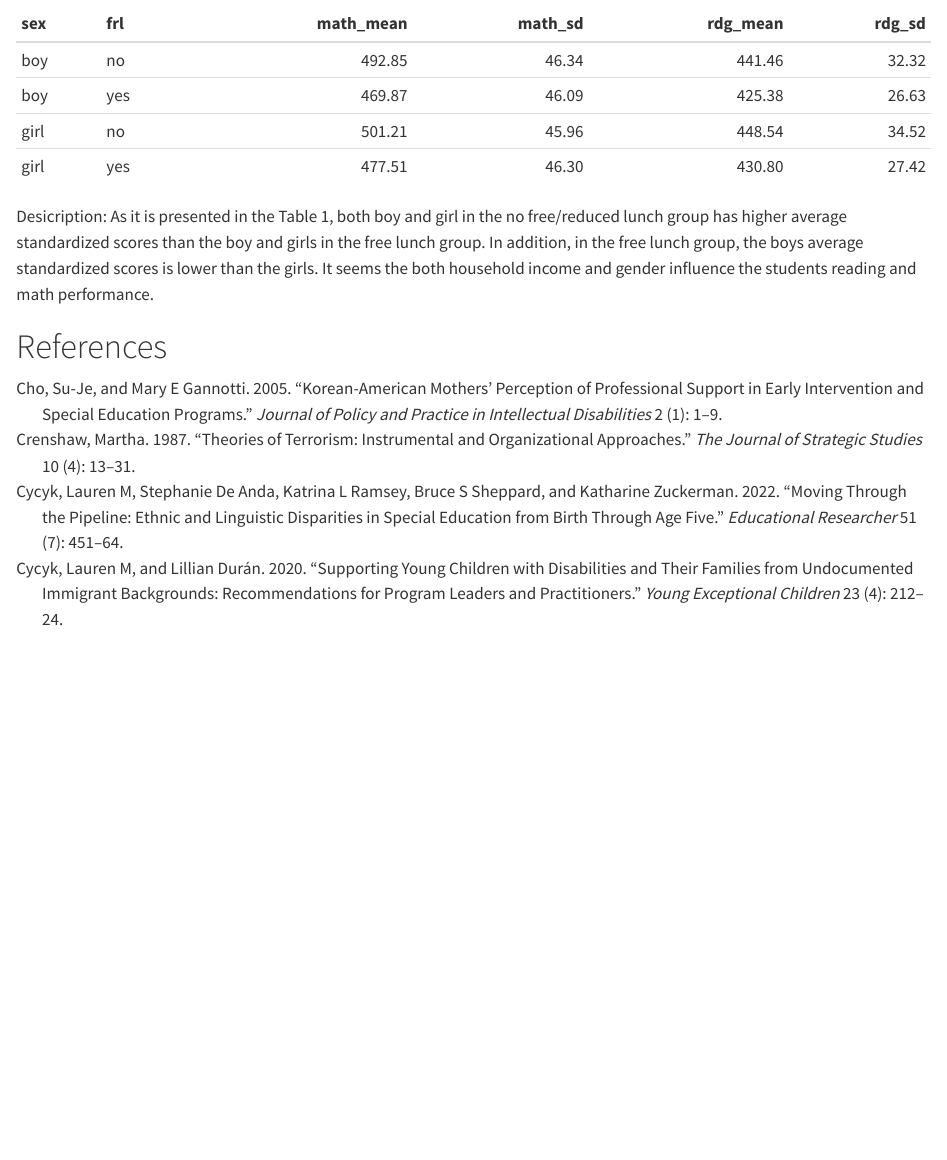
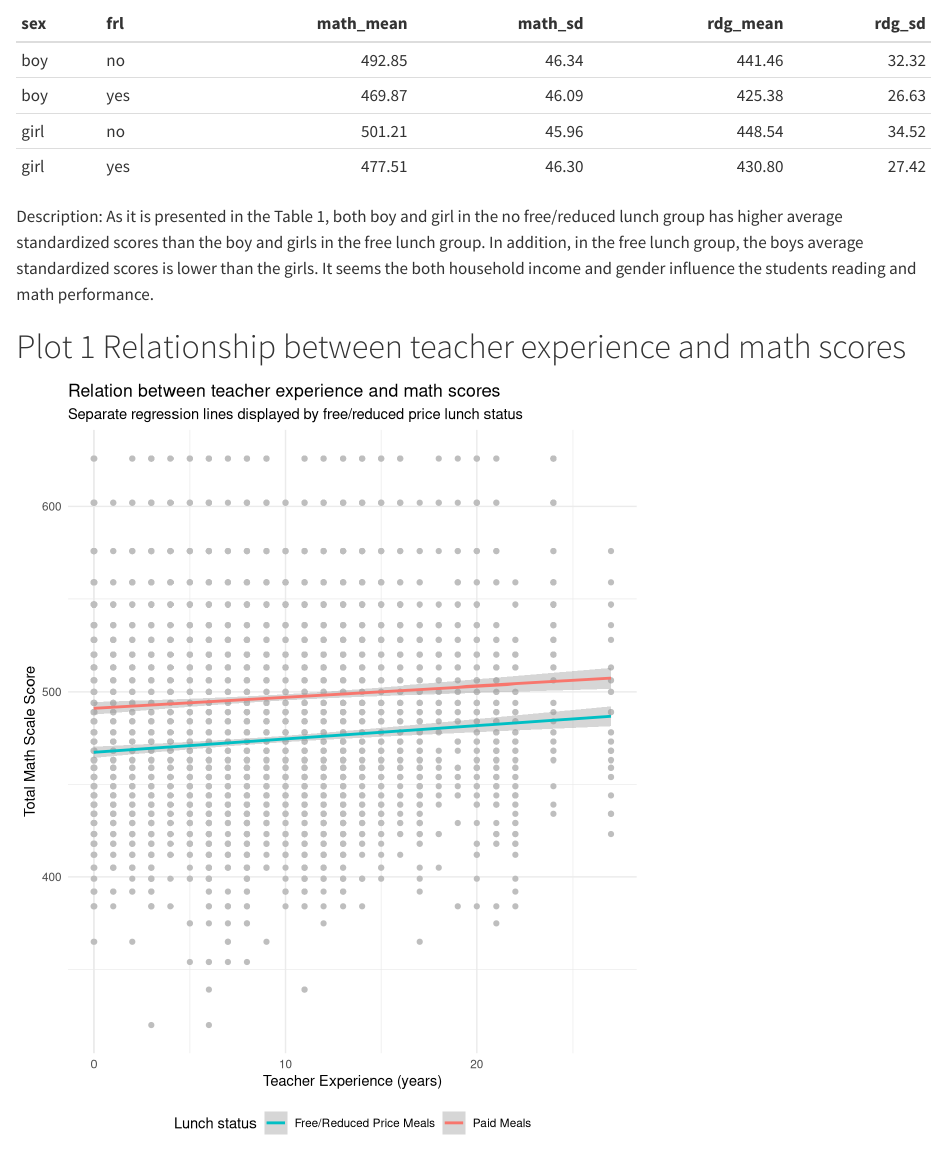
Before and after one commit to maihata/HW6v2, a Quarto document (HW6v2.qmd): the page in a window 1100 px wide, from 750 px down. Rendered offline with R 4.5, knitr and Pandoc in place of Quarto, with nearby package versions.

Commit message:
Commit 4

````diff
--- a/HW6v2.qmd
+++ b/HW6v2.qmd
@@ -1,15 +1,14 @@
 ---
 title: "HW6"
-format: html
 author: "Maiko Hata and Michelle Cui"
 date: "2024-11-06"
+format: html
 execute:
   eval: true
   echo: false
 fig-width: 6.5
 fig-height: 8
 bibliography: biblio.bib
-
 ---
 
 ```{r}
@@ -57,12 +56,27 @@ star_df %>%
 
 ```
 
-Desicription: As it is presented in the Table 1, both boy and girl in the no free/reduced lunch group has higher average standardized scores than the boy and girls in the free lunch group. In addition, in the free lunch group, the boys average standardized scores is lower than the girls. It seems the both household income and gender influence the students reading and math performance.
+Description: As it is presented in the Table 1, both boy and girl in the no free/reduced lunch group has higher average standardized scores than the boy and girls in the free lunch group. In addition, in the free lunch group, the boys average standardized scores is lower than the girls. It seems the both household income and gender influence the students reading and math performance.
 
+# Plot 1 Relationship between teacher experience and math scores
 ```{r}
+#|warning: False
+#|message: false
+star_df %>%
+  ggplot(aes(totexp, tmathss, color = frl)) +
+  geom_point(color = "grey") +
+  geom_smooth(formula = y ~ x, method = 'lm')+
+  labs(title = "Relation between teacher experience and math scores",
+       subtitle = "Separate regression lines displayed by free/reduced price lunch status",
+       x = "Teacher Experience (years)",
+       y = "Total Math Scale Score")+
+  theme_minimal() +
+  guides(color = guide_legend(title = "Lunch status",
+                              position = "bottom"))+
+  scale_colour_discrete(breaks = c("yes","no"),
+                        labels = c("Free/Reduced Price Meals", "Paid Meals"))
 
 ```
-
 
 
 \newpage
````
Also changed, not shown: HW6v2.html, HW6v2.tex, HW6v2_files/figure-html/unnamed-chunk-4-1.png (added), 1 other file.
